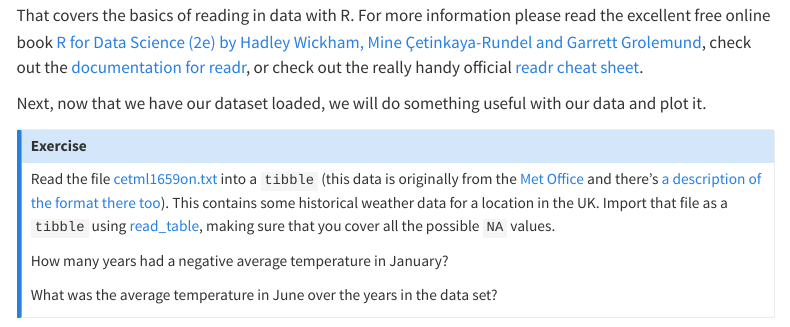
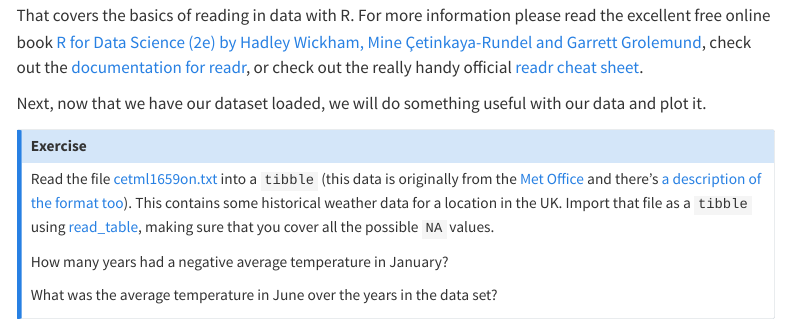
Before and after one commit to Bristol-Training/intro-data-analysis-r, a Quarto document (pages/030-files.qmd): the page in a window 1100 px wide, from 5960 px down. Rendered offline with R 4.5, knitr and Pandoc in place of Quarto, with nearby package versions; menus at the side of the page are left out; long lines of code are wrapped.

Commit message:
Update Met Office data description URL

```diff
--- a/pages/030-files.qmd
+++ b/pages/030-files.qmd
@@ -163,7 +163,7 @@ Next, now that we have our dataset loaded, we will do something useful with our
 
 
 ::: {#exerciseN .callout-note icon=false title='Exercise'}
-Read the file [cetml1659on.txt](https://raw.githubusercontent.com/Bristol-Training/intro-data-analysis-r/refs/heads/main/data/cetml1659on.txt) into a `tibble` (this data is originally from the [Met Office](https://www.metoffice.gov.uk/hadobs/hadcet/data/download.html) and there's [a description of the format there too](https://www.metoffice.gov.uk/hadobs/hadcet/data/monthly_format.html)). This contains some historical weather data for a location in the UK. Import that file as a `tibble` using [read_table](https://readr.tidyverse.org/reference/read_table.html), making sure that you cover all the possible `NA` values.
+Read the file [cetml1659on.txt](https://raw.githubusercontent.com/Bristol-Training/intro-data-analysis-r/refs/heads/main/data/cetml1659on.txt) into a `tibble` (this data is originally from the [Met Office](https://www.metoffice.gov.uk/hadobs/hadcet/data/download.html) and there's [a description of the format too](https://artefacts.ceda.ac.uk/badc_datadocs/cet/cethelp.html#mthly)). This contains some historical weather data for a location in the UK. Import that file as a `tibble` using [read_table](https://readr.tidyverse.org/reference/read_table.html), making sure that you cover all the possible `NA` values.
 
 How many years had a negative average temperature in January?
 
```
